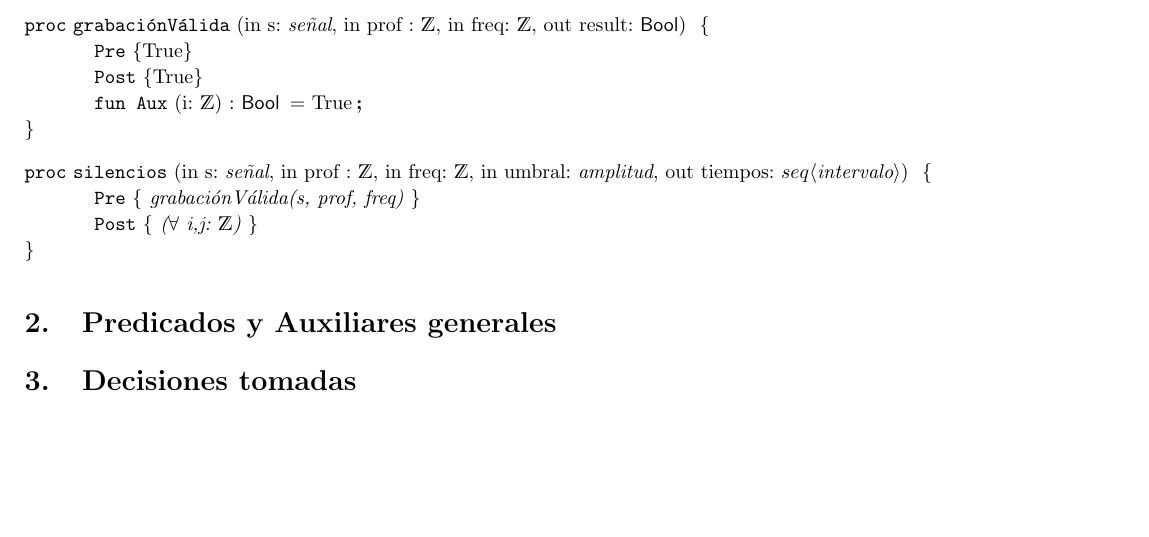
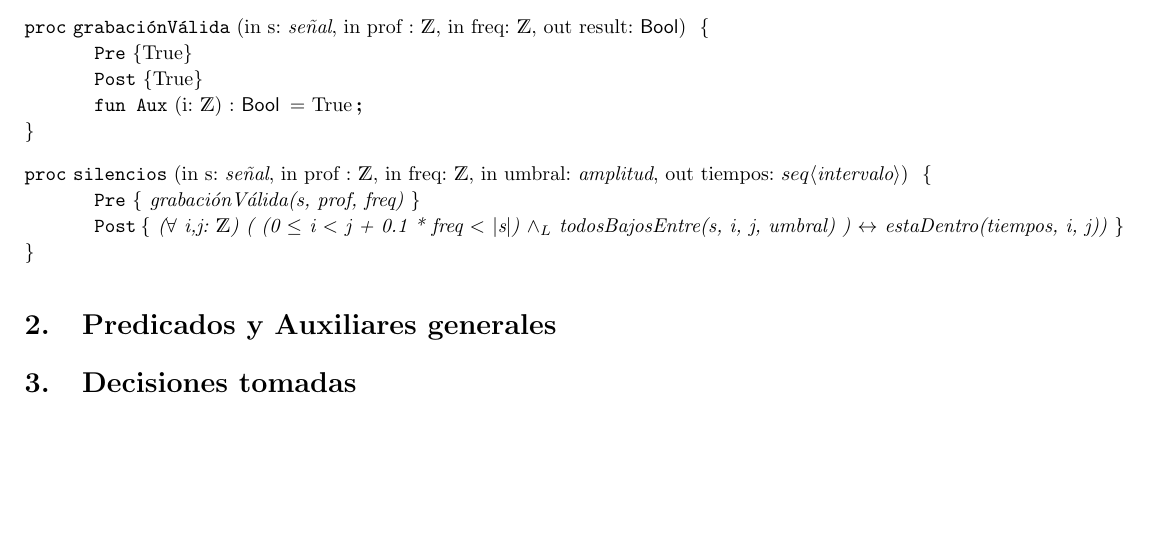
Before and after one commit to elgrandt/Algo1-TP1, a LaTeX document (solucion.tex): part of page 2 of 2, cut so that both start at the same text. Compiled offline with pdfLaTeX.

Commit message:
building silence function

```diff
--- a/solucion.tex
+++ b/solucion.tex
@@ -39,7 +39,7 @@
 	}
 	\post{
 		\textit{
-			($\forall$ i,j: $\ent$)
+			($\forall$ i,j: $\ent$) ( (0 $\leq$ i $\textless$ j + 0.1 * freq $\textless$ $\mid$s$\mid$) $\yLuego$ todosBajosEntre(s, i, j, umbral) ) $\Iff$ estaDentro(tiempos, i, j))
 		}
 	}
 \end{proc}
```
